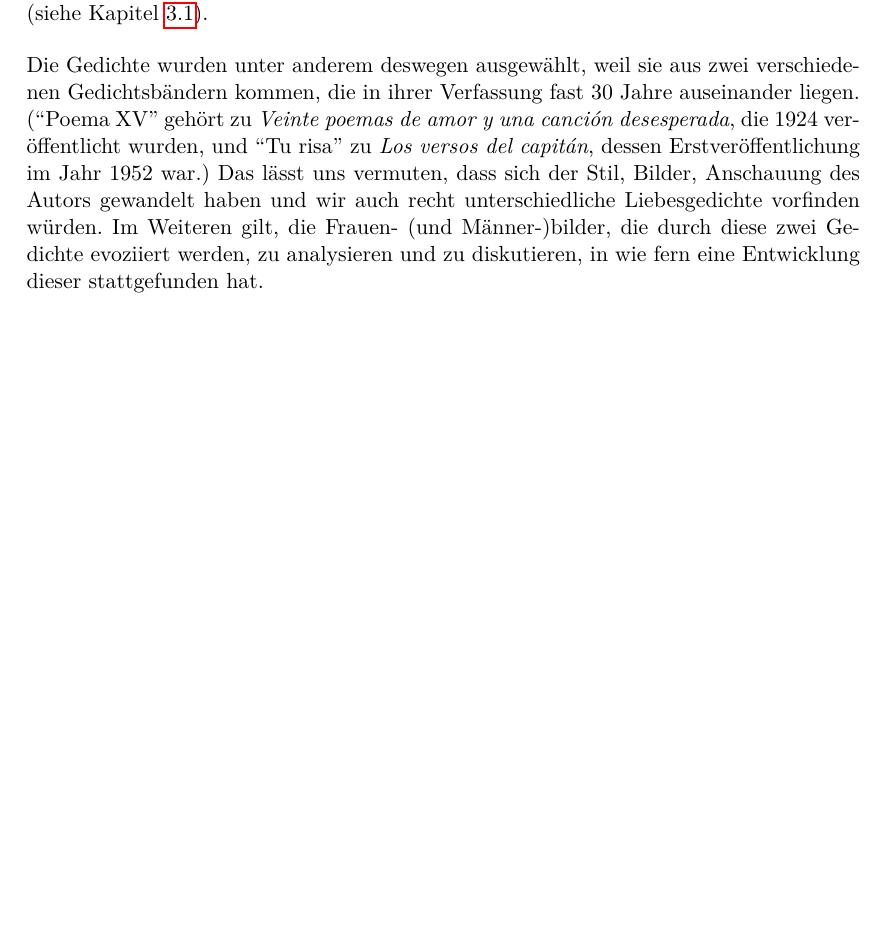
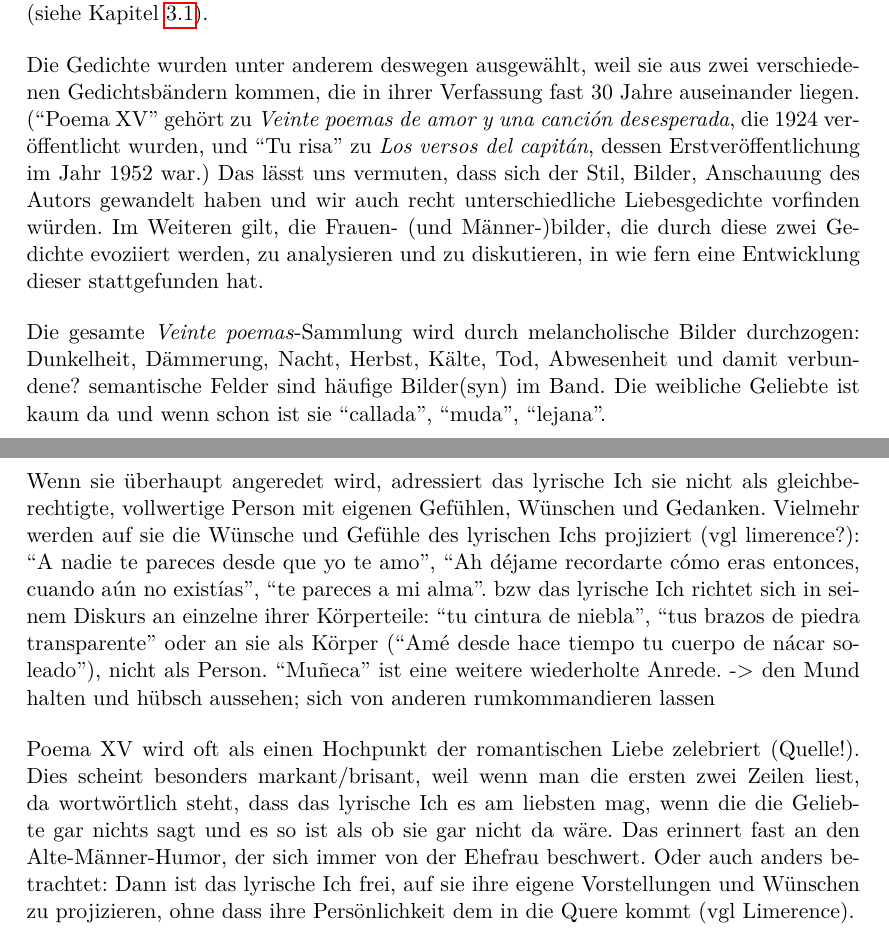
Before and after one commit to lusy/hausarbeiten, a LaTeX document (femLecturesNeruda/main.tex, which reads femLecturesNeruda/4-Re-vision.tex): part of page 12 of 14 before the commit and two parts of pages 12 and 13 of 15 after it, the two joined at a grey line, cut so that both start at the same text, the shorter picture padded with empty space. Compiled offline with pdfLaTeX.

Commit message:
femLectures: Intro to Veinte poemas and Poema XV

```diff
--- a/femLecturesNeruda/4-Re-vision.tex
+++ b/femLecturesNeruda/4-Re-vision.tex
@@ -22,6 +22,29 @@ Die Gedichte wurden unter anderem deswegen ausgewählt, weil sie aus zwei versch
 (``Poema XV'' gehört zu \textit{Veinte poemas de amor y una canción desesperada}, die 1924 veröffentlicht wurden, und ``Tu risa'' zu \textit{Los versos del capitán}, dessen Erstveröffentlichung im Jahr 1952 war.)
 Das lässt uns vermuten, dass sich der Stil, Bilder, Anschauung des Autors gewandelt haben und wir auch recht unterschiedliche Liebesgedichte vorfinden würden.
 Im Weiteren gilt, die Frauen- (und Männer-)bilder, die durch diese zwei Gedichte evoziiert werden, zu analysieren und zu diskutieren, in wie fern eine Entwicklung dieser stattgefunden hat.
+
+% Veinte poemas: Allgemeiner Eindruck
+Die gesamte \textit{Veinte poemas}-Sammlung wird durch melancholische Bilder durchzogen:
+Dunkelheit, Dämmerung, Nacht, Herbst, Kälte, Tod, Abwesenheit und damit verbundene? semantische Felder sind häufige Bilder(syn) im Band.
+Die weibliche Geliebte ist kaum da und wenn schon ist sie ``callada'', ``muda'', ``lejana''.
+
+Wenn sie überhaupt angeredet wird, adressiert das lyrische Ich sie nicht als gleichberechtigte, vollwertige Person mit eigenen Gefühlen, Wünschen und Gedanken.
+Vielmehr werden auf sie die Wünsche und Gefühle des lyrischen Ichs projiziert (vgl limerence?):
+``A nadie te pareces desde que yo te amo'', ``Ah déjame recordarte cómo eras entonces, cuando aún no existías'', ``te pareces a mi alma''.
+bzw das lyrische Ich richtet sich in seinem Diskurs an einzelne ihrer Körperteile: ``tu cintura de niebla'', ``tus brazos de piedra transparente'' oder an sie als Körper (``Amé desde hace tiempo tu cuerpo de nácar soleado''), nicht als Person.
+``Muñeca'' ist eine weitere wiederholte Anrede. -> den Mund halten und hübsch aussehen; sich von anderen rumkommandieren lassen
+
+% Poema XV
+Poema XV wird oft als einen Hochpunkt der romantischen Liebe zelebriert (Quelle!).
+Dies scheint besonders markant/brisant, weil wenn man die ersten zwei Zeilen liest, da wortwörtlich steht, dass das lyrische Ich es am liebsten mag, wenn die die Geliebte gar nichts sagt und es so ist als ob sie gar nicht da wäre.
+Das erinnert fast an den Alte-Männer-Humor, der sich immer von der Ehefrau beschwert.
+Oder auch anders betrachtet: Dann ist das lyrische Ich frei, auf sie ihre eigene Vorstellungen und Wünschen zu projizieren, ohne dass ihre Persönlichkeit dem in die Quere kommt (vgl Limerence).
+
+% Tu risa
+
+% El tigre
+
+% Soneto ???
 
 \begin{comment}
 exemplarische Lektüren: Poetisierung bestimmter Heteronormativen Perspektiven
```
